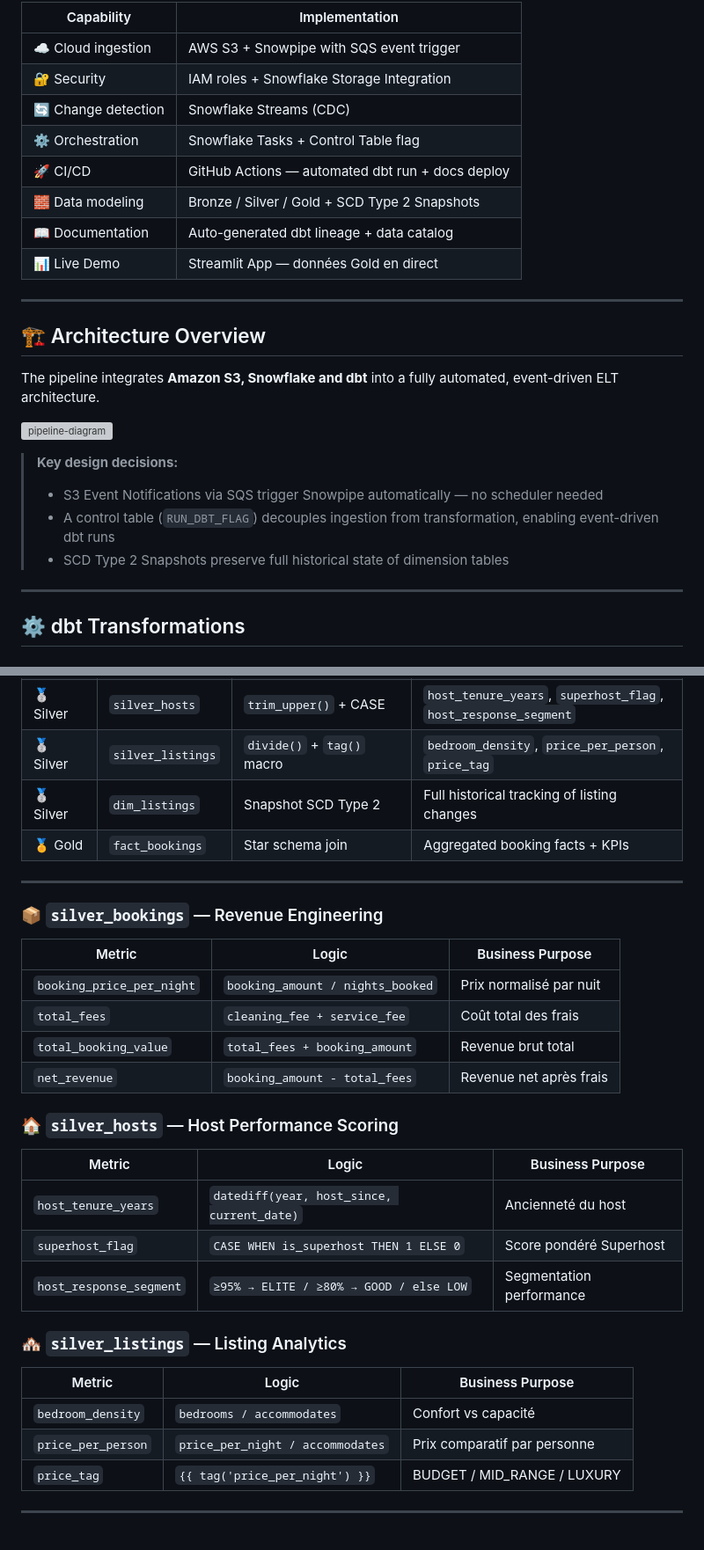
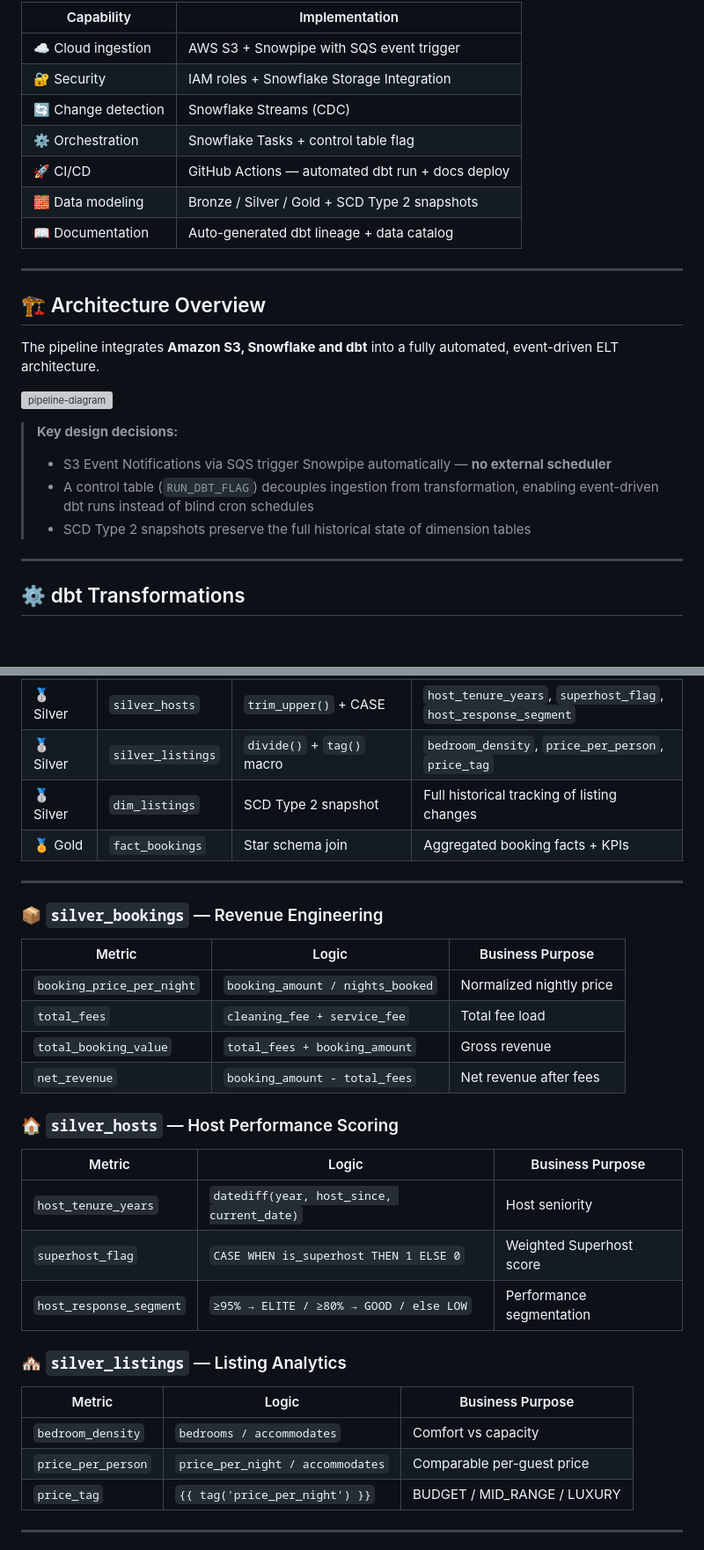
Before and after one commit to Malek-DataEng/Airbnb_proj_Stach_AWS_Snowflake_DBT, a Markdown page: README.md, 2 parts joined by grey strips. Shown at 88% size. GitHub-like rendering; grey boxes are pictures that could not be loaded.

```diff
--- a/README.md
+++ b/README.md
@@ -29,12 +51,10 @@ The pipeline covers the full data engineering lifecycle:
 | ☁️ Cloud ingestion | AWS S3 + Snowpipe with SQS event trigger |
 | 🔐 Security | IAM roles + Snowflake Storage Integration |
 | 🔄 Change detection | Snowflake Streams (CDC) |
-| ⚙️ Orchestration | Snowflake Tasks + Control Table flag |
+| ⚙️ Orchestration | Snowflake Tasks + control table flag |
 | 🚀 CI/CD | GitHub Actions — automated dbt run + docs deploy |
-| 🧱 Data modeling | Bronze / Silver / Gold + SCD Type 2 Snapshots |
+| 🧱 Data modeling | Bronze / Silver / Gold + SCD Type 2 snapshots |
 | 📖 Documentation | Auto-generated dbt lineage + data catalog |
-| 📊 Live Demo | Streamlit App — données Gold en direct | [→ Voir l'app](https://ton-url.streamlit.app) |
-
 
 ---
 
@@ -45,9 +65,9 @@ The pipeline integrates **Amazon S3, Snowflake and dbt** into a fully automated,
 ![pipeline-diagram](pipeline-diagram.svg)
 
 > **Key design decisions:**
-> - S3 Event Notifications via SQS trigger Snowpipe automatically — no scheduler needed
-> - A control table (`RUN_DBT_FLAG`) decouples ingestion from transformation, enabling event-driven dbt runs
-> - SCD Type 2 Snapshots preserve full historical state of dimension tables
+> - S3 Event Notifications via SQS trigger Snowpipe automatically — **no external scheduler**
+> - A control table (`RUN_DBT_FLAG`) decouples ingestion from transformation, enabling event-driven dbt runs instead of blind cron schedules
+> - SCD Type 2 snapshots preserve the full historical state of dimension tables
 
 ---
 
@@ -63,7 +83,7 @@ The pipeline integrates **Amazon S3, Snowflake and dbt** into a fully automated,
 | 🥈 Silver | `silver_bookings` | `divide()` macro | `net_revenue`, `price_per_night`, `total_booking_value` |
 | 🥈 Silver | `silver_hosts` | `trim_upper()` + CASE | `host_tenure_years`, `superhost_flag`, `host_response_segment` |
 | 🥈 Silver | `silver_listings` | `divide()` + `tag()` macro | `bedroom_density`, `price_per_person`, `price_tag` |
-| 🥈 Silver | `dim_listings` | Snapshot SCD Type 2 | Full historical tracking of listing changes |
+| 🥈 Silver | `dim_listings` | SCD Type 2 snapshot | Full historical tracking of listing changes |
 | 🏅 Gold | `fact_bookings` | Star schema join | Aggregated booking facts + KPIs |
 
 ---
@@ -72,25 +92,25 @@ The pipeline integrates **Amazon S3, Snowflake and dbt** into a fully automated,
 
 | Metric | Logic | Business Purpose |
 |--------|-------|-----------------|
-| `booking_price_per_night` | `booking_amount / nights_booked` | Prix normalisé par nuit |
-| `total_fees` | `cleaning_fee + service_fee` | Coût total des frais |
-| `total_booking_value` | `total_fees + booking_amount` | Revenue brut total |
-| `net_revenue` | `booking_amount - total_fees` | Revenue net après frais |
+| `booking_price_per_night` | `booking_amount / nights_booked` | Normalized nightly price |
+| `total_fees` | `cleaning_fee + service_fee` | Total fee load |
+| `total_booking_value` | `total_fees + booking_amount` | Gross revenue |
+| `net_revenue` | `booking_amount - total_fees` | Net revenue after fees |
 
 ### 🏠 `silver_hosts` — Host Performance Scoring
 
 | Metric | Logic | Business Purpose |
 |--------|-------|-----------------|
-| `host_tenure_years` | `datediff(year, host_since, current_date)` | Ancienneté du host |
-| `superhost_flag` | `CASE WHEN is_superhost THEN 1 ELSE 0` | Score pondéré Superhost |
-| `host_response_segment` | `≥95% → ELITE / ≥80% → GOOD / else LOW` | Segmentation performance |
+| `host_tenure_years` | `datediff(year, host_since, current_date)` | Host seniority |
+| `superhost_flag` | `CASE WHEN is_superhost THEN 1 ELSE 0` | Weighted Superhost score |
+| `host_response_segment` | `≥95% → ELITE / ≥80% → GOOD / else LOW` | Performance segmentation |
 
 ### 🏘️ `silver_listings` — Listing Analytics
 
 | Metric | Logic | Business Purpose |
 |--------|-------|-----------------|
-| `bedroom_density` | `bedrooms / accommodates` | Confort vs capacité |
-| `price_per_person` | `price_per_night / accommodates` | Prix comparatif par personne |
+| `bedroom_density` | `bedrooms / accommodates` | Comfort vs capacity |
+| `price_per_person` | `price_per_night / accommodates` | Comparable per-guest price |
 | `price_tag` | `{{ tag('price_per_night') }}` | BUDGET / MID_RANGE / LUXURY |
 
 ---
```
Also changed, not shown: other parts of README.md (+74 -36 lines).
